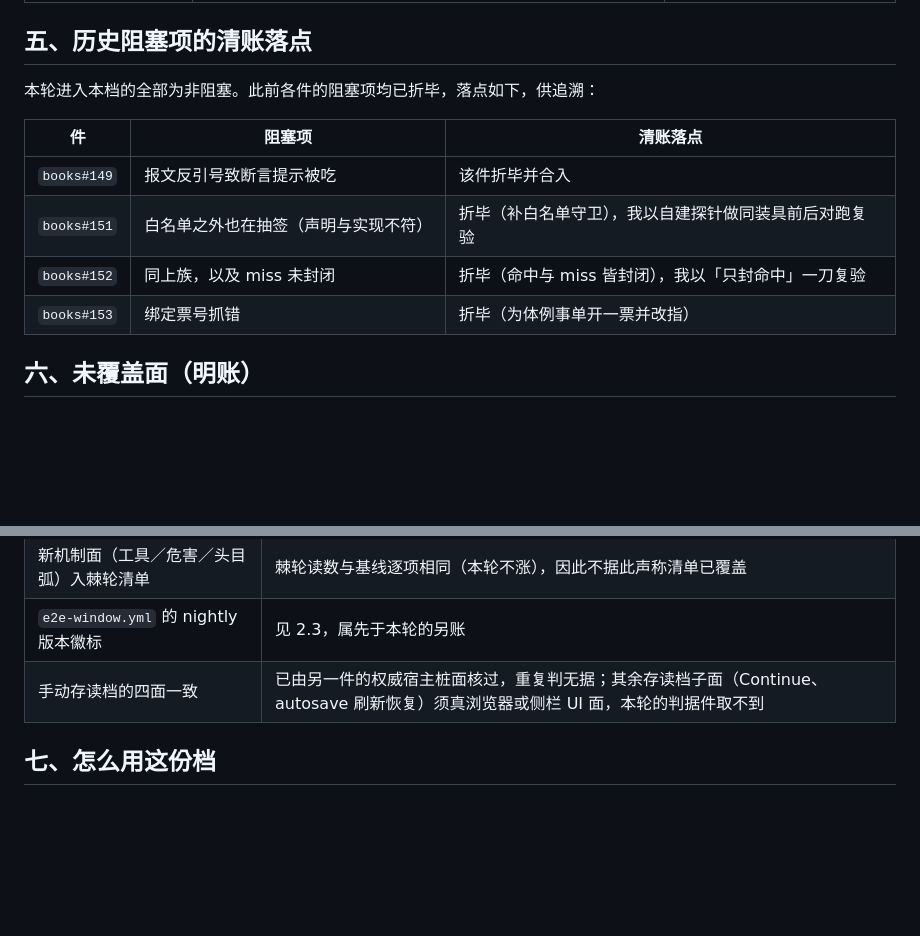
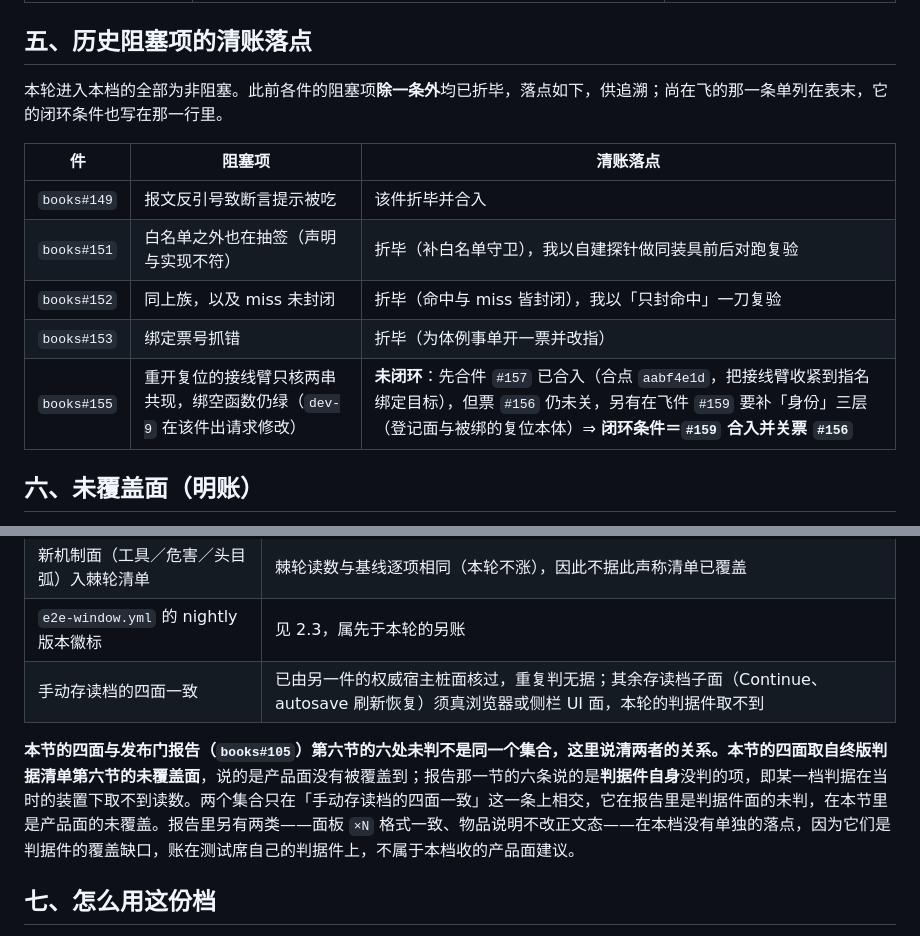
Before and after one commit to sagitrs/sgstory-books, a Markdown page: docs/playtest/巴别之井-0.0.1-improvements.md, 2 parts joined by grey strips. Drawn GitHub-style; blank space fills up the shorter version.

Commit message:
docs(playtest): 折 D 席两处 —— §五 补 books#155 的未闭环项；§六 说清与发布门报告两集合的关系
① §五 原写「均已折毕」与事实不符：books#155 的接线臂只核串共现（绑空函数仍绿）这条，
   合入件为 #157（合点 aabf4e1d），但票 #156 仍未关，另有在飞件 #159 补「身份」三层
   ⇒ 今写为「除一条外均已折毕」，并把该行的闭环条件写明。
② §六 原四面与 books#105 报告第六节六处未判不是同一集合：前者是终版判据清单的未覆盖面（产品面），
   后者是判据件自身取不到读数的项。两者只在「手动存读档四面一致」相交，现补一段说清，并写明
   面板 ×N 格式与物品说明两项为何在本档没有单独落点。

```diff
--- a/docs/playtest/巴别之井-0.0.1-improvements.md
+++ b/docs/playtest/巴别之井-0.0.1-improvements.md
@@ -125,7 +125,7 @@
 
 ## 五、历史阻塞项的清账落点
 
-本轮进入本档的全部为非阻塞。此前各件的阻塞项均已折毕，落点如下，供追溯：
+本轮进入本档的全部为非阻塞。此前各件的阻塞项**除一条外**均已折毕，落点如下，供追溯；尚在飞的那一条单列在表末，它的闭环条件也写在那一行里。
 
 | 件 | 阻塞项 | 清账落点 |
 |---|---|---|
@@ -133,6 +133,7 @@
 | `books#151` | 白名单之外也在抽签（声明与实现不符） | 折毕（补白名单守卫），我以自建探针做同装具前后对跑复验 |
 | `books#152` | 同上族，以及 miss 未封闭 | 折毕（命中与 miss 皆封闭），我以「只封命中」一刀复验 |
 | `books#153` | 绑定票号抓错 | 折毕（为体例事单开一票并改指） |
+| `books#155` | 重开复位的接线臂只核两串共现，绑空函数仍绿（`dev-9` 在该件出请求修改） | **未闭环**：先合件 `#157` 已合入（合点 `aabf4e1d`，把接线臂收紧到指名绑定目标），但票 `#156` 仍未关，另有在飞件 `#159` 要补「身份」三层（登记面与被绑的复位本体）⇒ **闭环条件＝`#159` 合入并关票 `#156`** |
 
 ## 六、未覆盖面（明账）
 
@@ -145,6 +146,8 @@
 | `e2e-window.yml` 的 nightly 版本徽标 | 见 2.3，属先于本轮的另账 |
 | 手动存读档的四面一致 | 已由另一件的权威宿主桩面核过，重复判无据；其余存读档子面（Continue、autosave 刷新恢复）须真浏览器或侧栏 UI 面，本轮的判据件取不到 |
 
+**本节的四面与发布门报告（`books#105`）第六节的六处未判不是同一个集合，这里说清两者的关系。**本节的四面取自终版判据清单第六节的**未覆盖面**，说的是产品面没有被覆盖到；报告那一节的六条说的是**判据件自身**没判的项，即某一档判据在当时的装置下取不到读数。两个集合只在「手动存读档的四面一致」这一条上相交，它在报告里是判据件面的未判，在本节里是产品面的未覆盖。报告里另有两类——面板 `×N` 格式一致、物品说明不改正文态——在本档没有单独的落点，因为它们是判据件的覆盖缺口，账在测试席自己的判据件上，不属于本档收的产品面建议。
+
 ## 七、怎么用这份档
 
 下一批开工时，按需要读三节即可：要改判据读第一节，要动工具与流水线读第二节，要接产品面读第三与第四节。第七节之后无内容。
```
